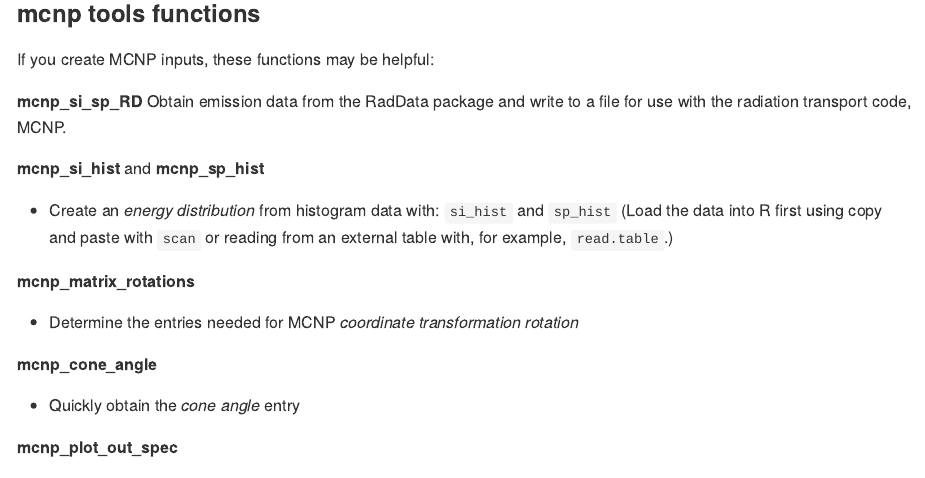
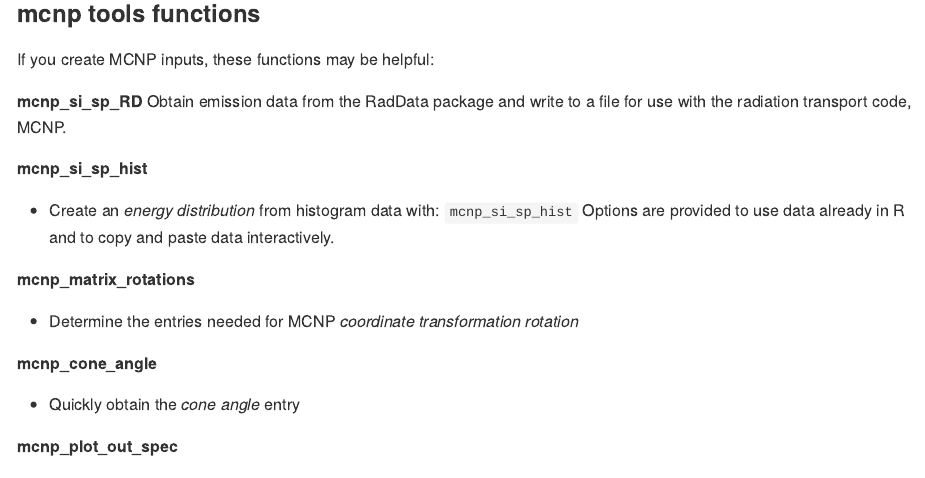
Before and after one commit to markhogue/radsafer, an R Markdown document (README.Rmd): the page in a window 1100 px wide, from 3720 px down. The pictures show the output file README.md that the author committed with the source, drawn offline in the style of GitHub; long lines of code are wrapped; badge pictures from the web are left out.

Commit message:
Update news and readme for version 2.0.2 under development.

```diff
--- a/README.Rmd
+++ b/README.Rmd
@@ -146,9 +146,9 @@
 **mcnp_si_sp_RD**
 Obtain emission data from the RadData package and write to a file for use with the radiation transport code, MCNP.
 
-**mcnp_si_hist** and **mcnp_sp_hist**
+**mcnp_si_sp_hist**
 
-* Create an _energy distribution_ from histogram data with: `si_hist` and `sp_hist` (Load the data into R first using copy and paste with `scan` or reading from an external table with, for example, `read.table`.)
+* Create an _energy distribution_ from histogram data with: `mcnp_si_sp_hist` Options are provided to use data already in R and to copy and paste data interactively.
 
 **mcnp_matrix_rotations**
 
```
Also changed, not shown: README.md, 4 other files.
